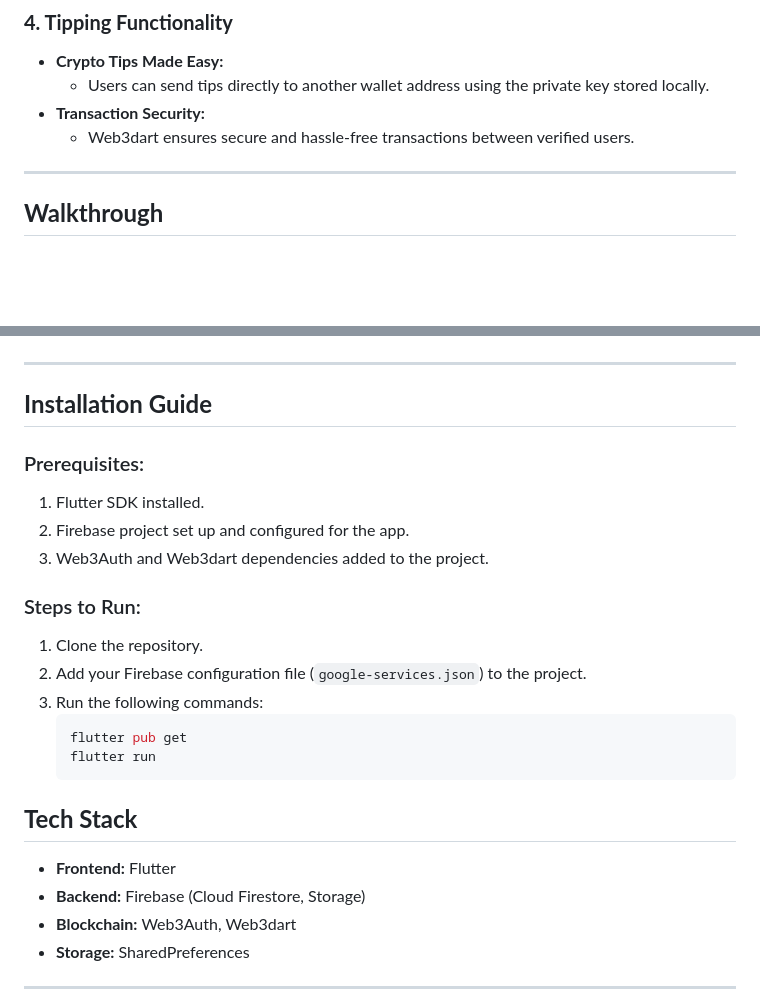
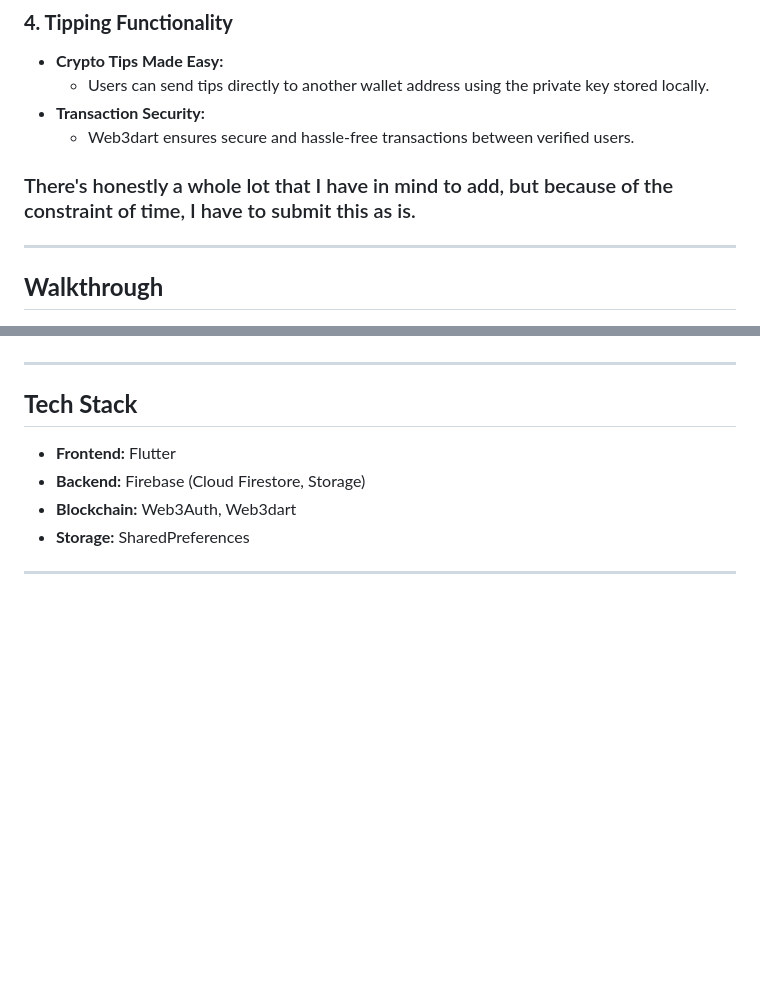
Before and after one commit to 0xiammatrixx/flutter_quick_start, a Markdown page: README.md, 2 parts joined by grey strips. Rendered like a GitHub page; blank space fills up the shorter version.

````diff
--- a/README.md
+++ b/README.md
@@ -39,6 +39,8 @@ ArbiChat combines decentralized identifiers, real-time messaging, and blockchain
 - **Transaction Security:**
   - Web3dart ensures secure and hassle-free transactions between verified users.
 
+### There's honestly a whole lot that I have in mind to add, but because of the constraint of time, I have to submit this as is.
+
 ---
 
 ## **Walkthrough**
@@ -63,21 +65,5 @@ You can download the latest APK directly from this repository:
 
 ---
-
-## **Installation Guide**
-### Prerequisites:
-1. Flutter SDK installed.
-2. Firebase project set up and configured for the app.
-3. Web3Auth and Web3dart dependencies added to the project.
-
-### Steps to Run:
-1. Clone the repository.
-2. Add your Firebase configuration file (`google-services.json`) to the project.
-3. Run the following commands:
-   ```bash
-   flutter pub get
-   flutter run
-   ```
-
 
 ## **Tech Stack**
 - **Frontend:** Flutter
````
Also changed, not shown: other parts of README.md (+1 -1 lines).
